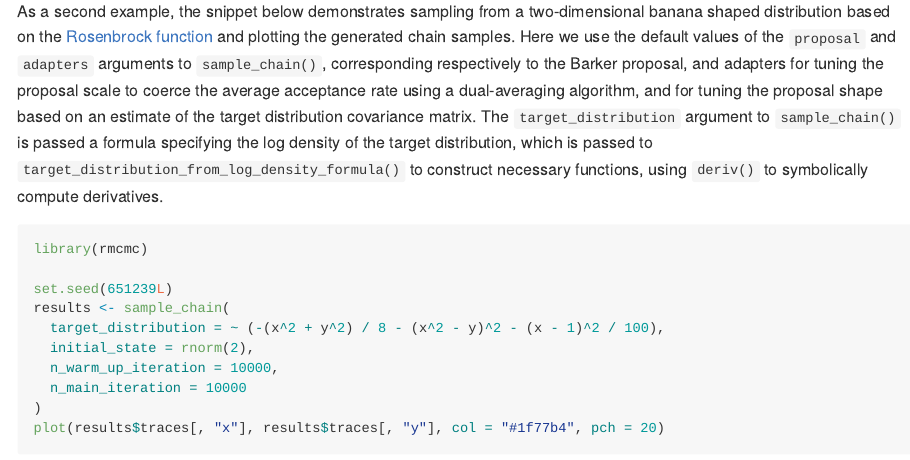
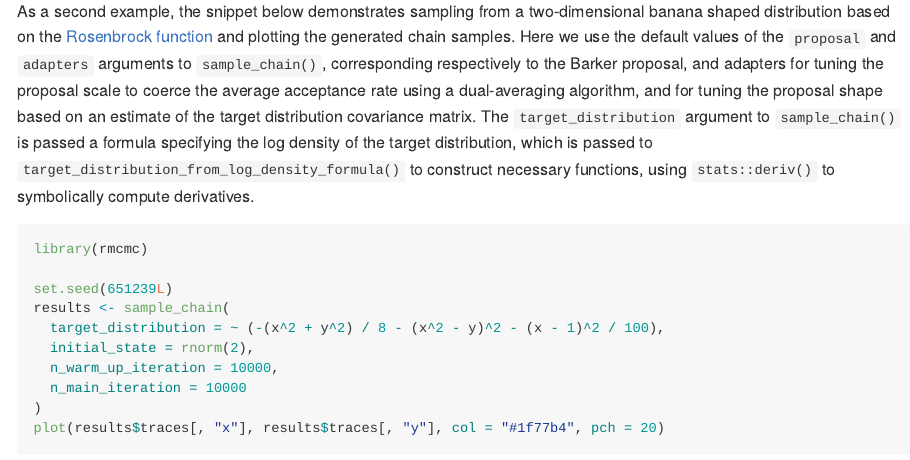
Before and after one commit to UCL/rmcmc, an R Markdown document (README.Rmd): the page in a window 1100 px wide, from 1240 px down. The pictures show the output file README.md that the author committed with the source, drawn offline in the style of GitHub; badge pictures from the web are left out.

Commit message:
Qualify deriv call with stats package name

````diff
--- a/README.Rmd
+++ b/README.Rmd
@@ -76,7 +76,7 @@ Here we use the default values of the `proposal` and `adapters` arguments to `sa
 corresponding respectively to the Barker proposal, and adapters for tuning the proposal scale to coerce the average acceptance rate using a dual-averaging algorithm,
 and for tuning the proposal shape based on an estimate of the target distribution covariance matrix.
 The `target_distribution` argument to `sample_chain()` is passed a formula specifying the log density of the target distribution, which is passed to `target_distribution_from_log_density_formula()` to construct necessary functions,
-using `deriv()` to symbolically compute derivatives.
+using `stats::deriv()` to symbolically compute derivatives.
 
 
 ```{r banana-samples, fig.width=6, fig.height=4}
````
Also changed, not shown: R/bridges.R (+2 -2 lines), README.md, 1 other file.
